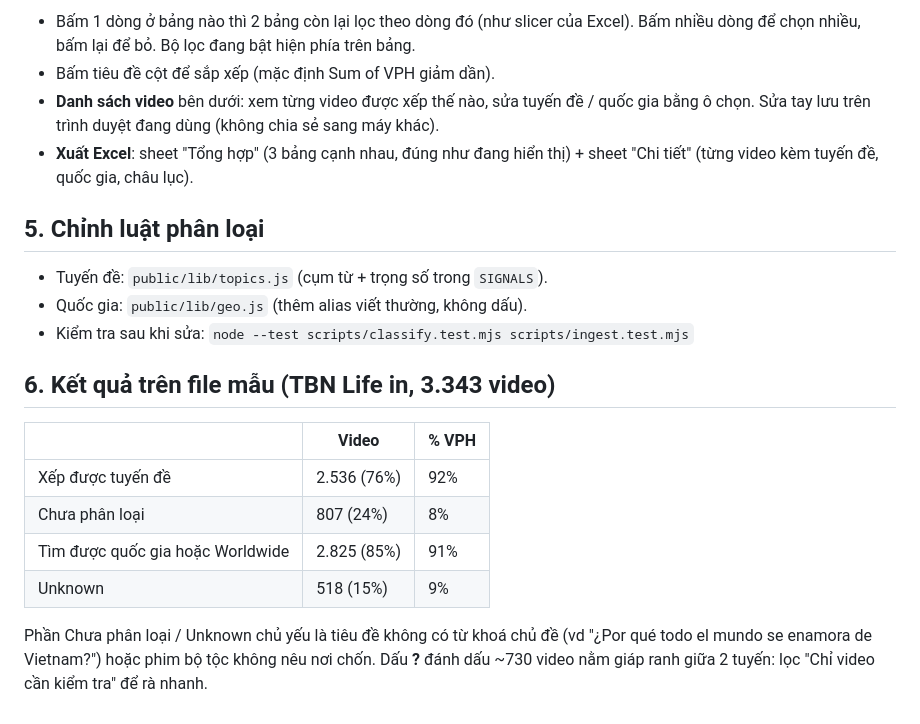
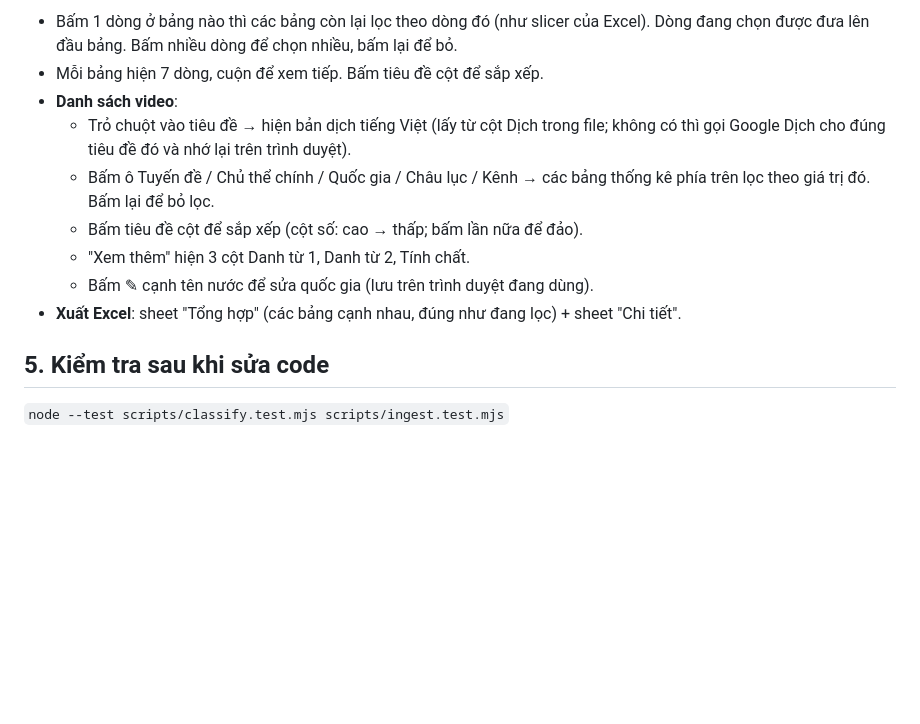
Before and after one commit to sonnb2026/Tuy-n-, a Markdown page: README.md, the part around one of its changes. GitHub-like rendering; blank space fills up the shorter version.

```diff
--- a/README.md
+++ b/README.md
@@ -48,27 +62,17 @@ Không cần YouTube API key, GitHub Actions hay biến môi trường nào.
 
-- Bấm 1 dòng ở bảng nào thì 2 bảng còn lại lọc theo dòng đó (như slicer của Excel). Bấm nhiều
-  dòng để chọn nhiều, bấm lại để bỏ. Bộ lọc đang bật hiện phía trên bảng.
-- Bấm tiêu đề cột để sắp xếp (mặc định Sum of VPH giảm dần).
-- **Danh sách video** bên dưới: xem từng video được xếp thế nào, sửa tuyến đề / quốc gia bằng
-  ô chọn. Sửa tay lưu trên trình duyệt đang dùng (không chia sẻ sang máy khác).
-- **Xuất Excel**: sheet "Tổng hợp" (3 bảng cạnh nhau, đúng như đang hiển thị) + sheet
-  "Chi tiết" (từng video kèm tuyến đề, quốc gia, châu lục).
+- Bấm 1 dòng ở bảng nào thì các bảng còn lại lọc theo dòng đó (như slicer của Excel). Dòng đang chọn
+  được đưa lên đầu bảng. Bấm nhiều dòng để chọn nhiều, bấm lại để bỏ.
+- Mỗi bảng hiện 7 dòng, cuộn để xem tiếp. Bấm tiêu đề cột để sắp xếp.
+- **Danh sách video**:
+  - Trỏ chuột vào tiêu đề → hiện bản dịch tiếng Việt (lấy từ cột Dịch trong file; không có thì gọi
+    Google Dịch cho đúng tiêu đề đó và nhớ lại trên trình duyệt).
+  - Bấm ô Tuyến đề / Chủ thể chính / Quốc gia / Châu lục / Kênh → các bảng thống kê phía trên lọc
+    theo giá trị đó. Bấm lại để bỏ lọc.
+  - Bấm tiêu đề cột để sắp xếp (cột số: cao → thấp; bấm lần nữa để đảo).
+  - "Xem thêm" hiện 3 cột Danh từ 1, Danh từ 2, Tính chất.
+  - Bấm ✎ cạnh tên nước để sửa quốc gia (lưu trên trình duyệt đang dùng).
+- **Xuất Excel**: sheet "Tổng hợp" (các bảng cạnh nhau, đúng như đang lọc) + sheet "Chi tiết".
 
-## 5. Chỉnh luật phân loại
+## 5. Kiểm tra sau khi sửa code
 
-- Tuyến đề: `public/lib/topics.js` (cụm từ + trọng số trong `SIGNALS`).
-- Quốc gia: `public/lib/geo.js` (thêm alias viết thường, không dấu).
-- Kiểm tra sau khi sửa: `node --test scripts/classify.test.mjs scripts/ingest.test.mjs`
-
-## 6. Kết quả trên file mẫu (TBN Life in, 3.343 video)
-
-| | Video | % VPH |
-|---|---|---|
-| Xếp được tuyến đề | 2.536 (76%) | 92% |
-| Chưa phân loại | 807 (24%) | 8% |
-| Tìm được quốc gia hoặc Worldwide | 2.825 (85%) | 91% |
-| Unknown | 518 (15%) | 9% |
-
-Phần Chưa phân loại / Unknown chủ yếu là tiêu đề không có từ khoá chủ đề (vd "¿Por qué todo el
-mundo se enamora de Vietnam?") hoặc phim bộ tộc không nêu nơi chốn. Dấu **?** đánh dấu ~730 video
-nằm giáp ranh giữa 2 tuyến: lọc "Chỉ video cần kiểm tra" để rà nhanh.
+`node --test scripts/classify.test.mjs scripts/ingest.test.mjs`
```
Also changed, not shown: other parts of README.md (+39 -25 lines).
